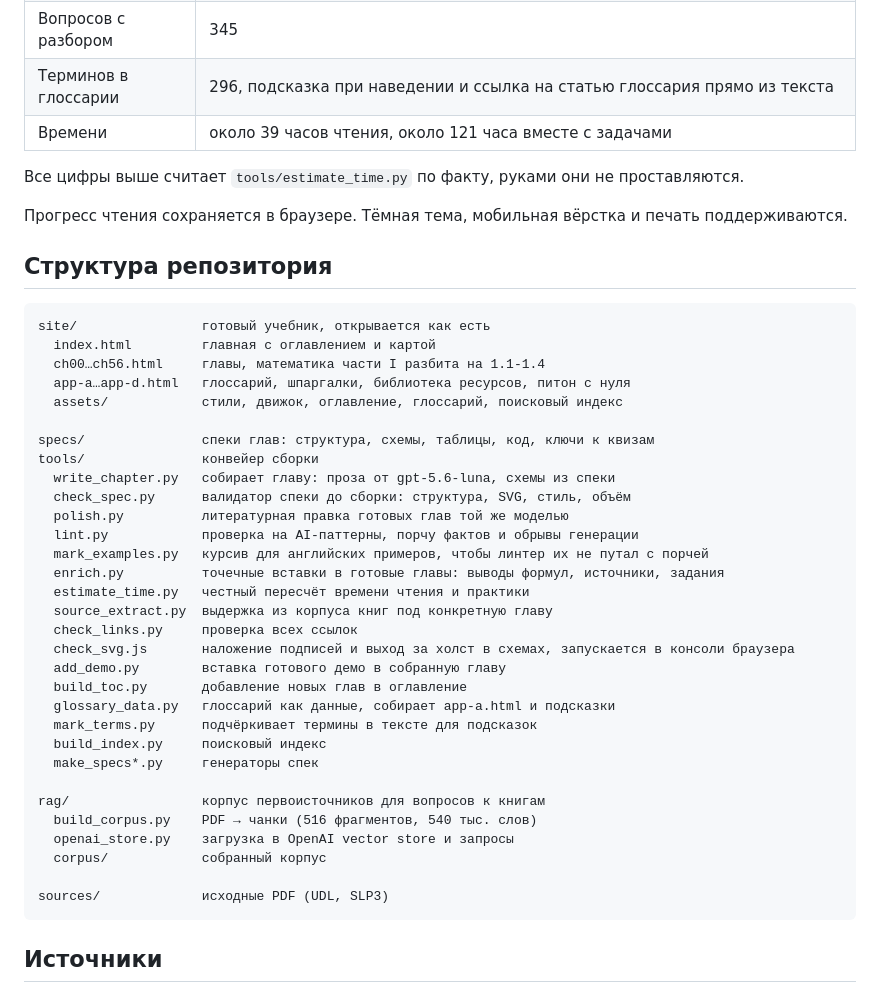
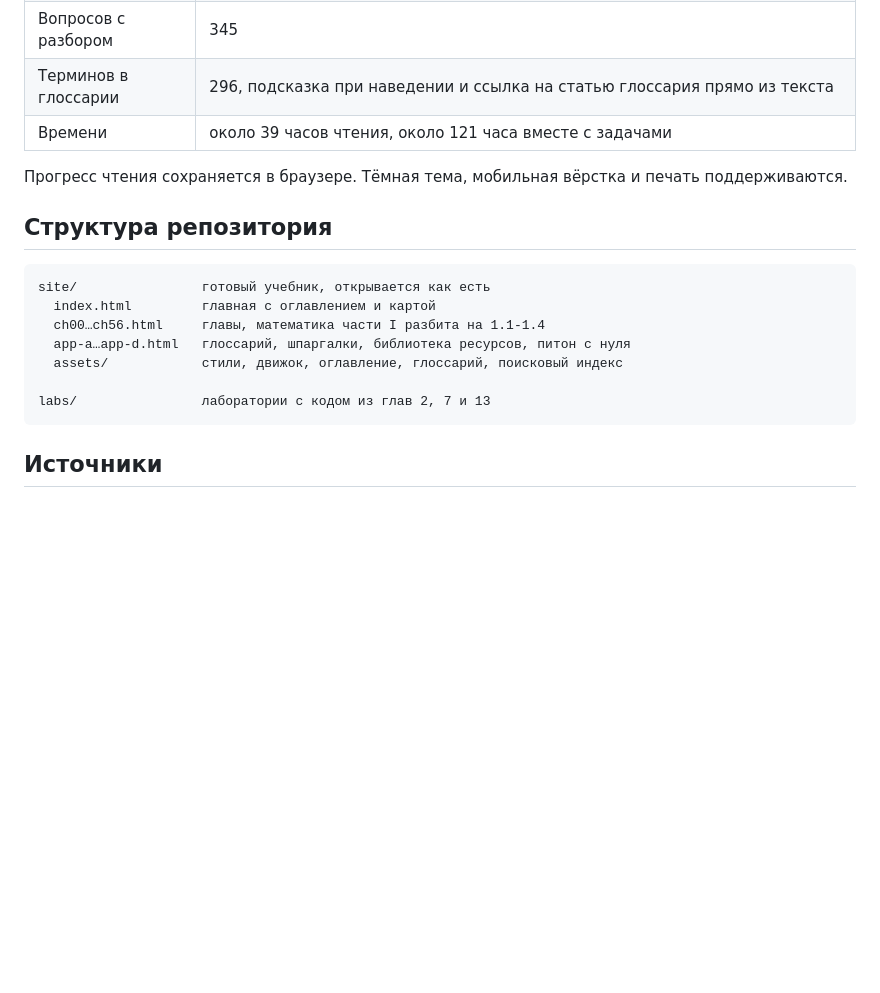
Before and after one commit to keshamendelson/ai-engineer-textbook, a Markdown page: README.md, the part around the change. Rendered like a GitHub page; blank space fills up the shorter version.

Commit message:
README: убран раздел про кухню сборки, оставлена только структура готового учебника

````diff
--- a/README.md
+++ b/README.md
@@ -25,8 +25,6 @@ cd site && python3 -m http.server 8899
 | Терминов в глоссарии | 296, подсказка при наведении и ссылка на статью глоссария прямо из текста |
 | Времени | около 39 часов чтения, около 121 часа вместе с задачами |
 
-Все цифры выше считает `tools/estimate_time.py` по факту, руками они не проставляются.
-
 Прогресс чтения сохраняется в браузере. Тёмная тема, мобильная вёрстка и печать поддерживаются.
 
 ## Структура репозитория
@@ -38,31 +36,7 @@ site/                готовый учебник, открывается ка
   app-a…app-d.html   глоссарий, шпаргалки, библиотека ресурсов, питон с нуля
   assets/            стили, движок, оглавление, глоссарий, поисковый индекс
 
-specs/               спеки глав: структура, схемы, таблицы, код, ключи к квизам
-tools/               конвейер сборки
-  write_chapter.py   собирает главу: проза от gpt-5.6-luna, схемы из спеки
-  check_spec.py      валидатор спеки до сборки: структура, SVG, стиль, объём
-  polish.py          литературная правка готовых глав той же моделью
-  lint.py            проверка на AI-паттерны, порчу фактов и обрывы генерации
-  mark_examples.py   курсив для английских примеров, чтобы линтер их не путал с порчей
-  enrich.py          точечные вставки в готовые главы: выводы формул, источники, задания
-  estimate_time.py   честный пересчёт времени чтения и практики
-  source_extract.py  выдержка из корпуса книг под конкретную главу
-  check_links.py     проверка всех ссылок
-  check_svg.js       наложение подписей и выход за холст в схемах, запускается в консоли браузера
-  add_demo.py        вставка готового демо в собранную главу
-  build_toc.py       добавление новых глав в оглавление
-  glossary_data.py   глоссарий как данные, собирает app-a.html и подсказки
-  mark_terms.py      подчёркивает термины в тексте для подсказок
-  build_index.py     поисковый индекс
-  make_specs*.py     генераторы спек
-
-rag/                 корпус первоисточников для вопросов к книгам
-  build_corpus.py    PDF → чанки (516 фрагментов, 540 тыс. слов)
-  openai_store.py    загрузка в OpenAI vector store и запросы
-  corpus/            собранный корпус
-
-sources/             исходные PDF (UDL, SLP3)
+labs/                лаборатории с кодом из глав 2, 7 и 13
 ```
 
 
````
